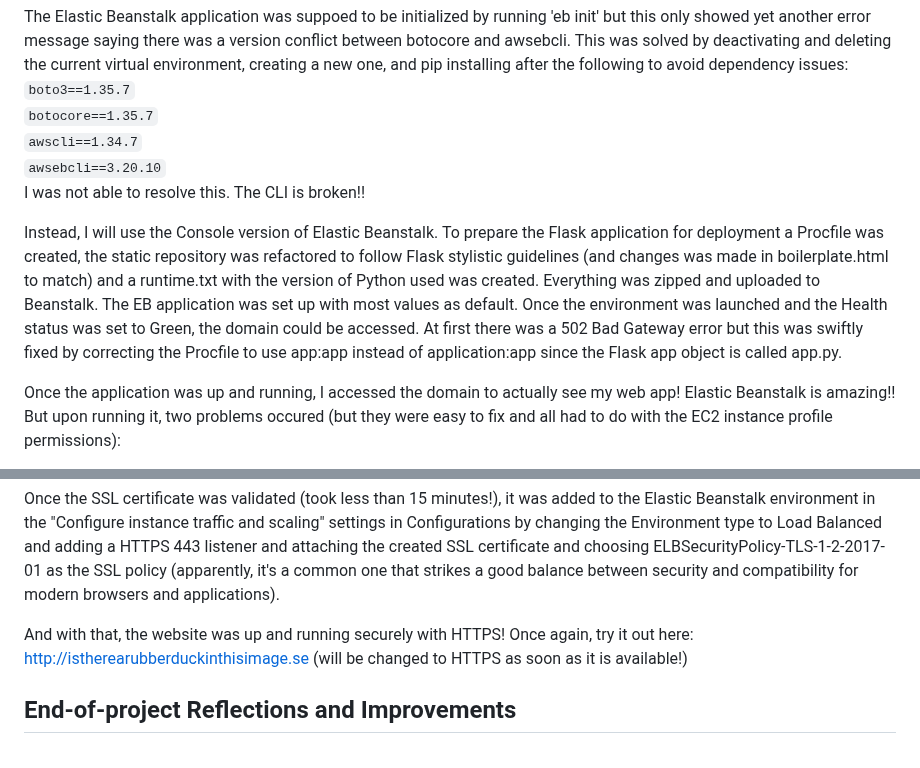
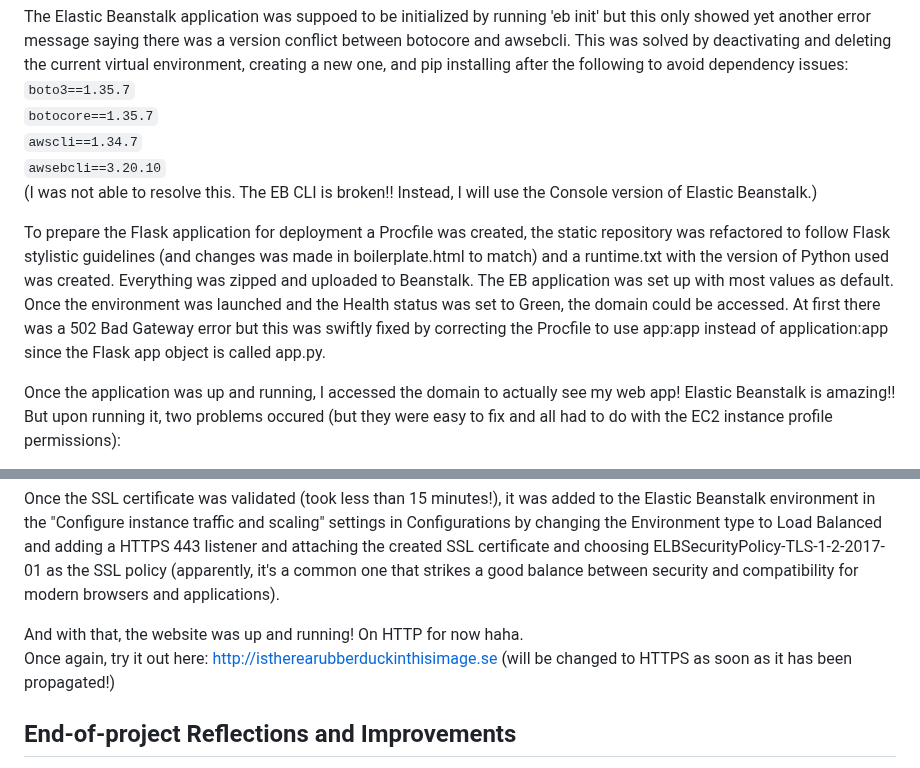
Before and after one commit to StevenLomon/CS50-final-project, a Markdown page: README.md, 2 parts joined by grey strips. Drawn GitHub-style.

Commit message:
README formatting and styling

```diff
--- a/README.md
+++ b/README.md
@@ -187,9 +187,9 @@ The Elastic Beanstalk application was suppoed to be initialized by running 'eb i
 `botocore==1.35.7`
 `awscli==1.34.7`
 `awsebcli==3.20.10`
-I was not able to resolve this. The CLI is broken!!
+(I was not able to resolve this. The EB CLI is broken!! Instead, I will use the Console version of Elastic Beanstalk.)
 
-Instead, I will use the Console version of Elastic Beanstalk. To prepare the Flask application for deployment a Procfile was created, the static repository was refactored to follow Flask stylistic guidelines (and changes was made in boilerplate.html to match) and a runtime.txt with the version of Python used was created. Everything was zipped and uploaded to Beanstalk. The EB application was set up with most values as default. Once the environment was launched and the Health status was set to Green, the domain could be accessed. At first there was a 502 Bad Gateway error but this was swiftly fixed by correcting the Procfile to use app:app instead of application:app since the Flask app object is called app.py.
+ To prepare the Flask application for deployment a Procfile was created, the static repository was refactored to follow Flask stylistic guidelines (and changes was made in boilerplate.html to match) and a runtime.txt with the version of Python used was created. Everything was zipped and uploaded to Beanstalk. The EB application was set up with most values as default. Once the environment was launched and the Health status was set to Green, the domain could be accessed. At first there was a 502 Bad Gateway error but this was swiftly fixed by correcting the Procfile to use app:app instead of application:app since the Flask app object is called app.py.
 
 Once the application was up and running, I accessed the domain to actually see my web app! Elastic Beanstalk is amazing!! But upon running it, two problems occured (but they were easy to fix and all had to do with the EC2 instance profile permissions):
 1. The EC2 instance profile did not have access to upload files to S3. This was easily fixed.
@@ -200,8 +200,8 @@ To use the bought domain, the earlier created hosted zone in Route 53 (so it was
 
 Once the SSL certificate was validated (took less than 15 minutes!), it was added to the Elastic Beanstalk environment in the "Configure instance traffic and scaling" settings in Configurations by changing the Environment type to Load Balanced and adding a HTTPS 443 listener and attaching the created SSL certificate and choosing ELBSecurityPolicy-TLS-1-2-2017-01 as the SSL policy (apparently, it's a common one that strikes a good balance between security and compatibility for modern browsers and applications).
 
-And with that, the website was up and running securely with HTTPS!
-Once again, try it out here: http://istherearubberduckinthisimage.se (will be changed to HTTPS as soon as it is available!)
+And with that, the website was up and running! On HTTP for now haha.
+Once again, try it out here: http://istherearubberduckinthisimage.se (will be changed to HTTPS as soon as it has been propagated!)
 
 ## End-of-project Reflections and Improvements
 This was a fun project that could tap into my past education with some AI and my future Data Engineering aspirations with some image validation and Amazon S3, all with a nice ribbon with all of our unified love for rubber ducks 🦆
```
